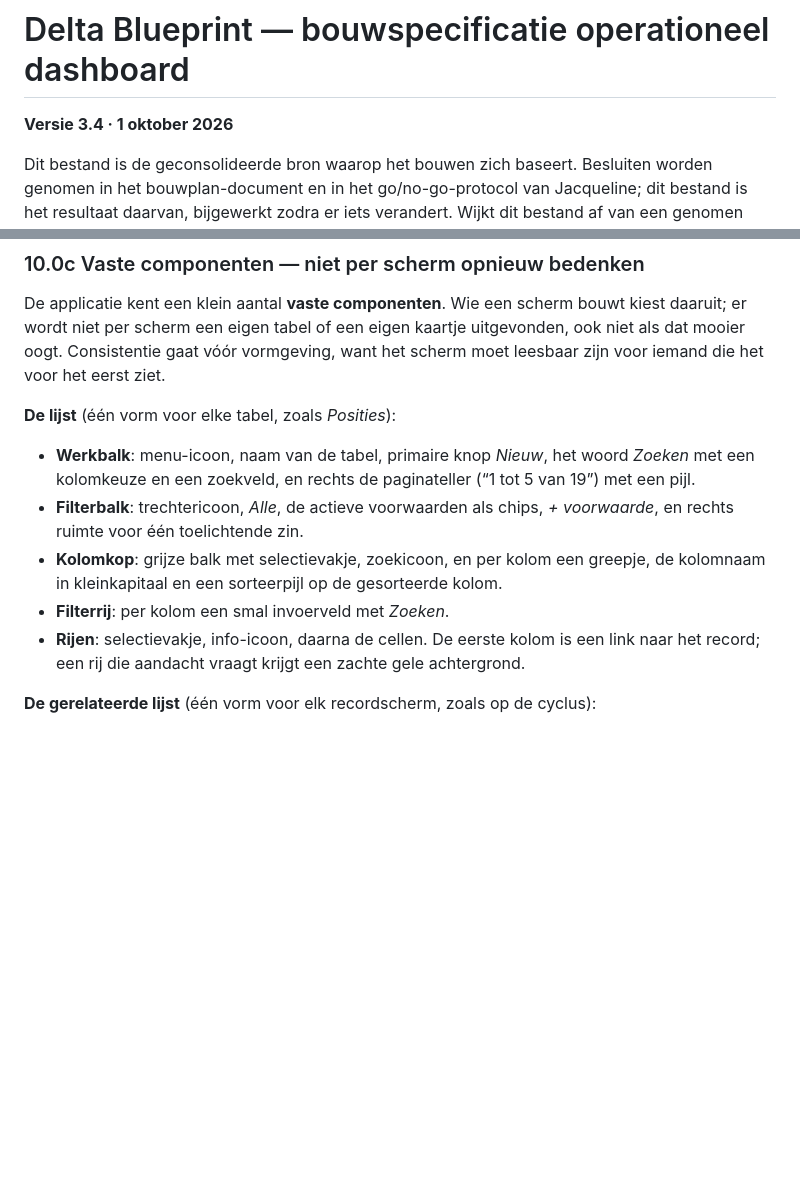
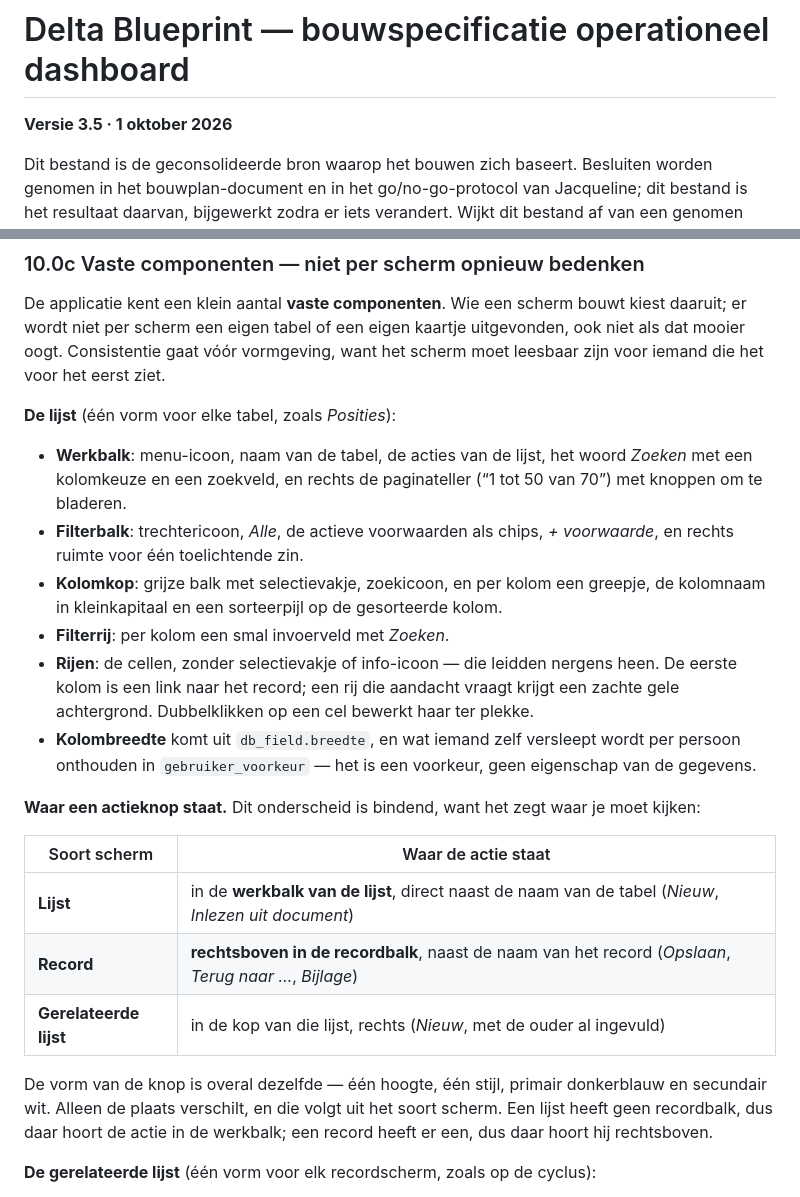
Before and after one commit to deltablueprint/delta-cockpit, a Markdown page: BOUWSPEC.md, 2 parts joined by grey strips. Rendered like a GitHub page; blank space fills up the shorter version.

Commit message:
BOUWSPEC 3.5: waar een actieknop staat per soort scherm

```diff
--- a/BOUWSPEC.md
+++ b/BOUWSPEC.md
@@ -1,6 +1,6 @@
 # Delta Blueprint — bouwspecificatie operationeel dashboard
 
-**Versie 3.4 · 1 oktober 2026**
+**Versie 3.5 · 1 oktober 2026**
 
 Dit bestand is de geconsolideerde bron waarop het bouwen zich baseert. Besluiten worden genomen in het bouwplan-document en in het go/no-go-protocol van Jacqueline; dit bestand is het resultaat daarvan, bijgewerkt zodra er iets verandert. Wijkt dit bestand af van een genomen besluit, dan is dit bestand verouderd en moet het worden bijgewerkt — niet het besluit.
 
@@ -731,11 +731,22 @@ De applicatie kent een klein aantal **vaste componenten**. Wie een scherm bouwt
 
 **De lijst** (één vorm voor elke tabel, zoals *Posities*):
 
-- **Werkbalk**: menu-icoon, naam van de tabel, primaire knop *Nieuw*, het woord *Zoeken* met een kolomkeuze en een zoekveld, en rechts de paginateller (“1 tot 5 van 19”) met een pijl.
+- **Werkbalk**: menu-icoon, naam van de tabel, de acties van de lijst, het woord *Zoeken* met een kolomkeuze en een zoekveld, en rechts de paginateller (“1 tot 50 van 70”) met knoppen om te bladeren.
 - **Filterbalk**: trechtericoon, *Alle*, de actieve voorwaarden als chips, *+ voorwaarde*, en rechts ruimte voor één toelichtende zin.
 - **Kolomkop**: grijze balk met selectievakje, zoekicoon, en per kolom een greepje, de kolomnaam in kleinkapitaal en een sorteerpijl op de gesorteerde kolom.
 - **Filterrij**: per kolom een smal invoerveld met *Zoeken*.
-- **Rijen**: selectievakje, info-icoon, daarna de cellen. De eerste kolom is een link naar het record; een rij die aandacht vraagt krijgt een zachte gele achtergrond.
+- **Rijen**: de cellen, zonder selectievakje of info-icoon — die leidden nergens heen. De eerste kolom is een link naar het record; een rij die aandacht vraagt krijgt een zachte gele achtergrond. Dubbelklikken op een cel bewerkt haar ter plekke.
+- **Kolombreedte** komt uit `db_field.breedte`, en wat iemand zelf versleept wordt per persoon onthouden in `gebruiker_voorkeur` — het is een voorkeur, geen eigenschap van de gegevens.
+
+**Waar een actieknop staat.** Dit onderscheid is bindend, want het zegt waar je moet kijken:
+
+| Soort scherm | Waar de actie staat |
+| --- | --- |
+| **Lijst** | in de **werkbalk van de lijst**, direct naast de naam van de tabel (*Nieuw*, *Inlezen uit document*) |
+| **Record** | **rechtsboven in de recordbalk**, naast de naam van het record (*Opslaan*, *Terug naar …*, *Bijlage*) |
+| **Gerelateerde lijst** | in de kop van die lijst, rechts (*Nieuw*, met de ouder al ingevuld) |
+
+De vorm van de knop is overal dezelfde — één hoogte, één stijl, primair donkerblauw en secundair wit. Alleen de plaats verschilt, en die volgt uit het soort scherm. Een lijst heeft geen recordbalk, dus daar hoort de actie in de werkbalk; een record heeft er een, dus daar hoort hij rechtsboven.
 
 **De gerelateerde lijst** (één vorm voor elk recordscherm, zoals op de cyclus):
 
```
